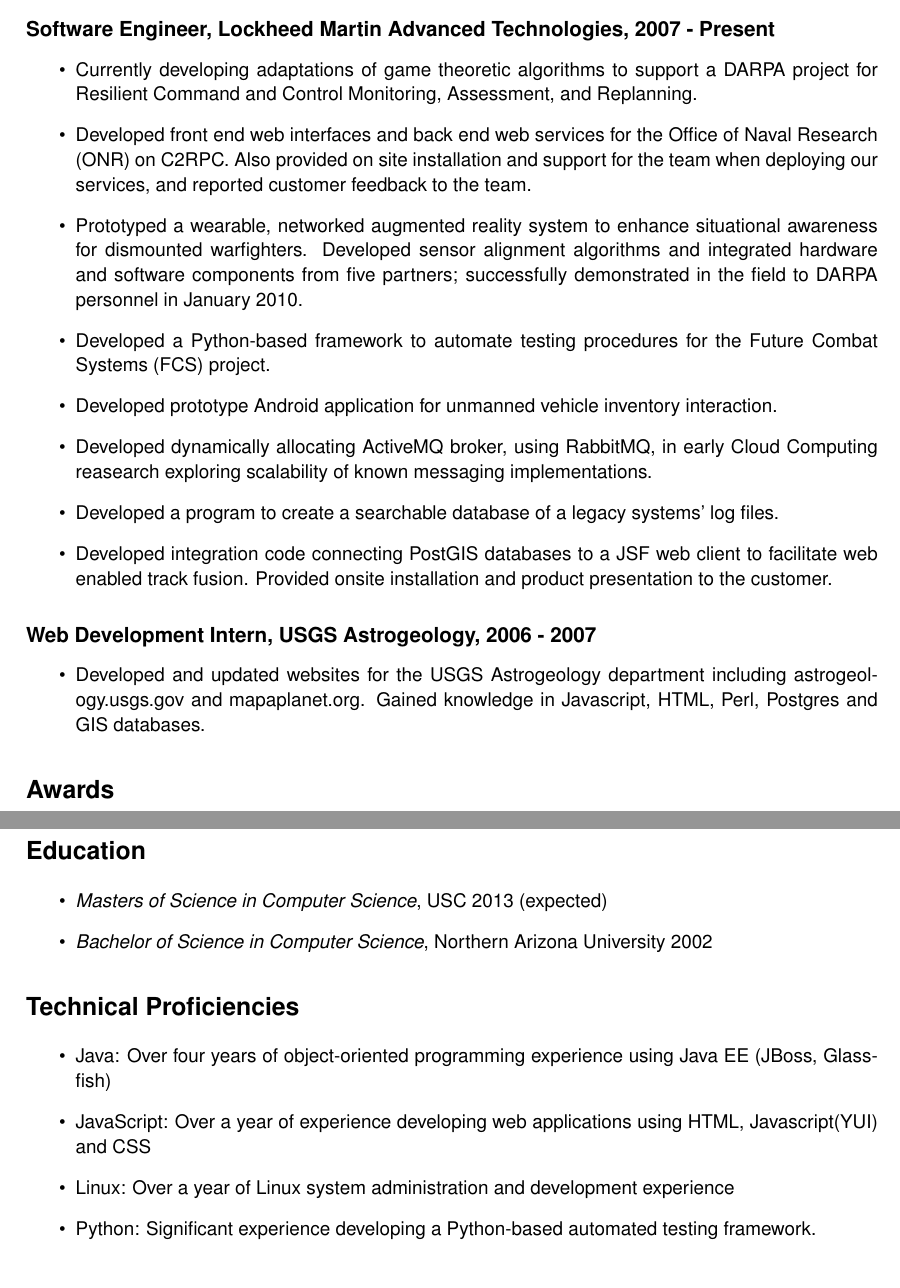
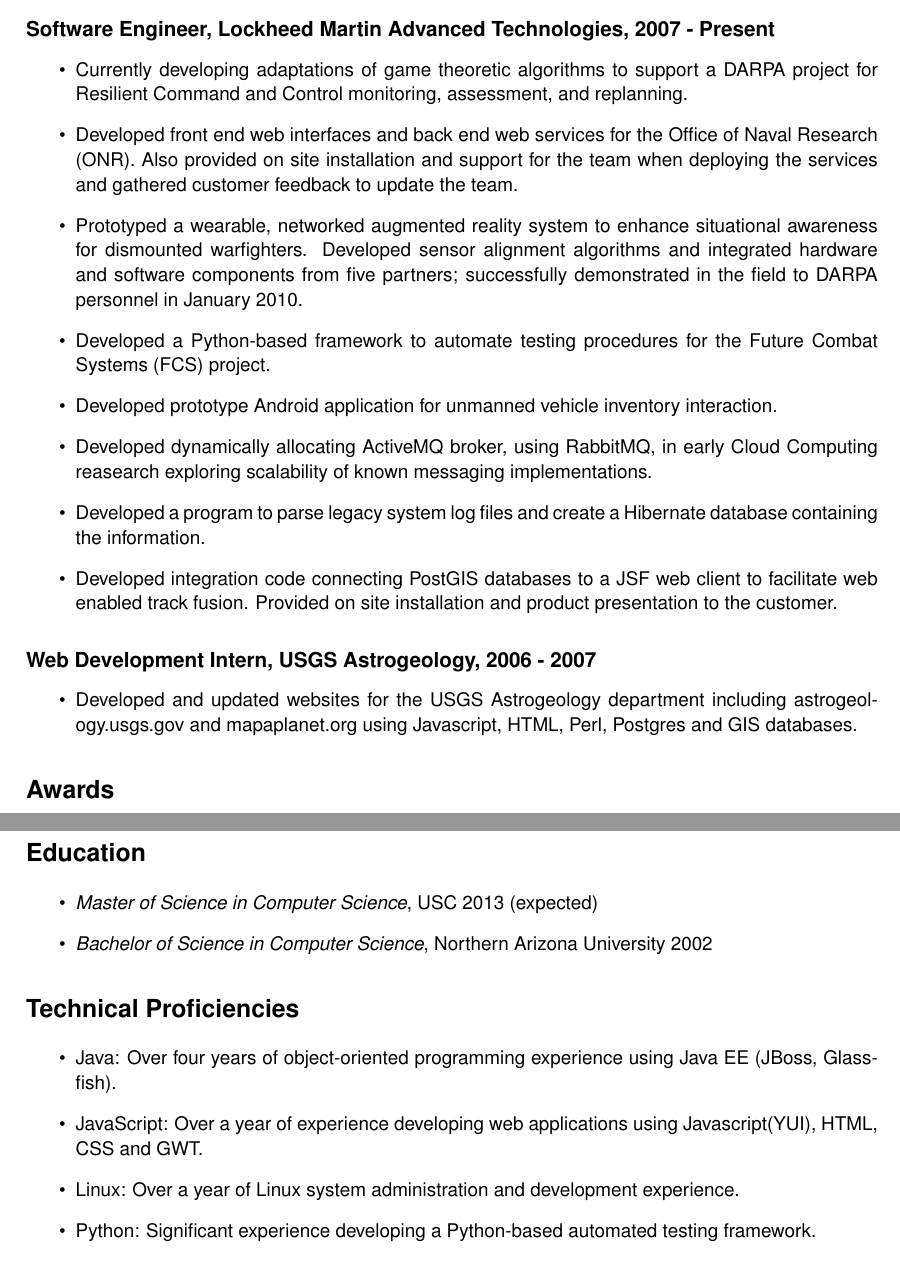
Before and after one commit to peckb1/resume, a LaTeX CV (resume.tex): two parts of pages 1 and 2 of 2, joined at a grey line, cut so that both start at the same text. Compiled offline with pdfLaTeX.

Commit message:
'Flow' updates

```diff
--- a/resume.tex
+++ b/resume.tex
@@ -35,20 +35,20 @@
 \label{sec-1.1}
 
 \begin{itemize}
-\item Currently developing adaptations of game theoretic algorithms to support a DARPA project for Resilient Command and Control Monitoring, Assessment, and Replanning.
-\item Developed front end web interfaces and back end web services for the Office of Naval Research (ONR) on C2RPC. Also provided on site installation and support for the team when deploying our services, and reported customer feedback to the team.
+\item Currently developing adaptations of game theoretic algorithms to support a DARPA project for Resilient Command and Control monitoring, assessment, and replanning.
+\item Developed front end web interfaces and back end web services for the Office of Naval Research (ONR). Also provided on site installation and support for the team when deploying the services and gathered customer feedback to update the team.
 \item Prototyped a wearable, networked augmented reality system to enhance situational awareness for dismounted warfighters.  Developed sensor alignment algorithms and integrated hardware and software components from five partners; successfully demonstrated in the field to DARPA personnel in January 2010.
 \item Developed a Python-based framework to automate testing procedures for the Future Combat Systems (FCS) project.
 \item Developed prototype Android application for unmanned vehicle inventory interaction.
 \item Developed dynamically allocating ActiveMQ broker, using RabbitMQ, in early Cloud Computing reasearch exploring scalability of known messaging implementations.
-\item Developed a program to create a searchable database of a legacy systems' log files.
-\item Developed integration code connecting PostGIS databases to a JSF web client to facilitate web enabled track fusion. Provided onsite installation and product presentation to the customer.
+\item Developed a program to parse legacy system log files and create a Hibernate database containing the information.
+\item Developed integration code connecting PostGIS databases to a JSF web client to facilitate web enabled track fusion. Provided on site installation and product presentation to the customer.
 \end{itemize}
 \subsection*{Web Development Intern, USGS Astrogeology, 2006 - 2007}
 \label{sec-1.2}
 
 \begin{itemize}
-\item Developed and updated websites for the USGS Astrogeology department including astrogeology.usgs.gov and mapaplanet.org. Gained knowledge in Javascript, HTML, Perl, Postgres and GIS databases.
+\item Developed and updated websites for the USGS Astrogeology department including astrogeology.usgs.gov and mapaplanet.org using Javascript, HTML, Perl, Postgres and GIS databases.
 \end{itemize}
 \section*{Awards}
 \label{sec-2}
@@ -62,16 +62,16 @@
 \label{sec-3}
 
 \begin{itemize}
-\item \emph{Masters of Science in Computer Science}, USC 2013 (expected)
+\item \emph{Master of Science in Computer Science}, USC 2013 (expected)
 \item \emph{Bachelor of Science in Computer Science}, Northern Arizona University 2002
 \end{itemize}
 \section*{Technical Proficiencies}
 \label{sec-4}
 
 \begin{itemize}
-\item Java: Over four years of object-oriented programming experience using Java EE (JBoss, Glassfish)
-\item JavaScript: Over a year of experience developing web applications using HTML, Javascript(YUI) and CSS
-\item Linux: Over a year of Linux system administration and development experience
+\item Java: Over four years of object-oriented programming experience using Java EE (JBoss, Glassfish).
+\item JavaScript: Over a year of experience developing web applications using Javascript(YUI), HTML, CSS and GWT.
+\item Linux: Over a year of Linux system administration and development experience.
 \item Python: Significant experience developing a Python-based automated testing framework.
 \end{itemize}
 
```
Also changed, not shown: resume.pdf, 1 other file.
